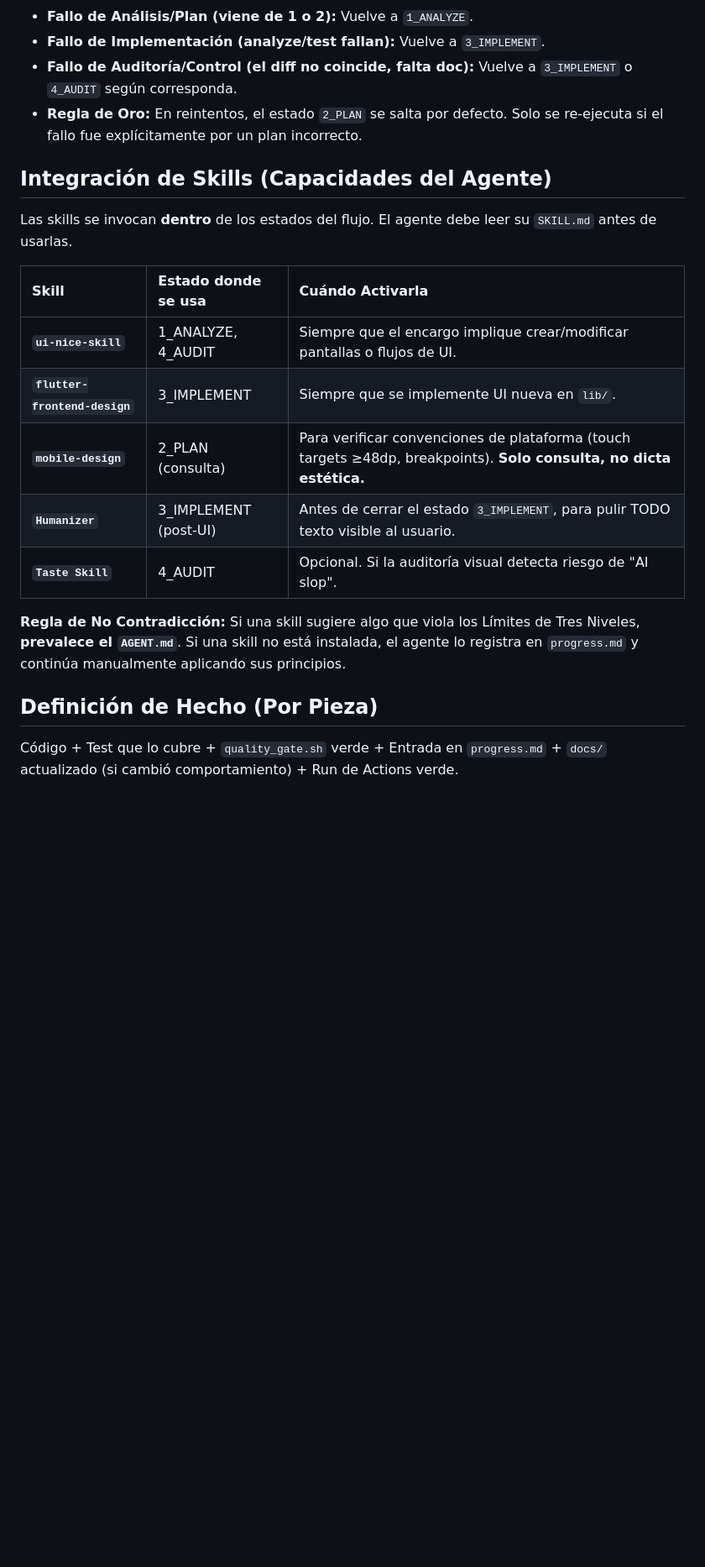
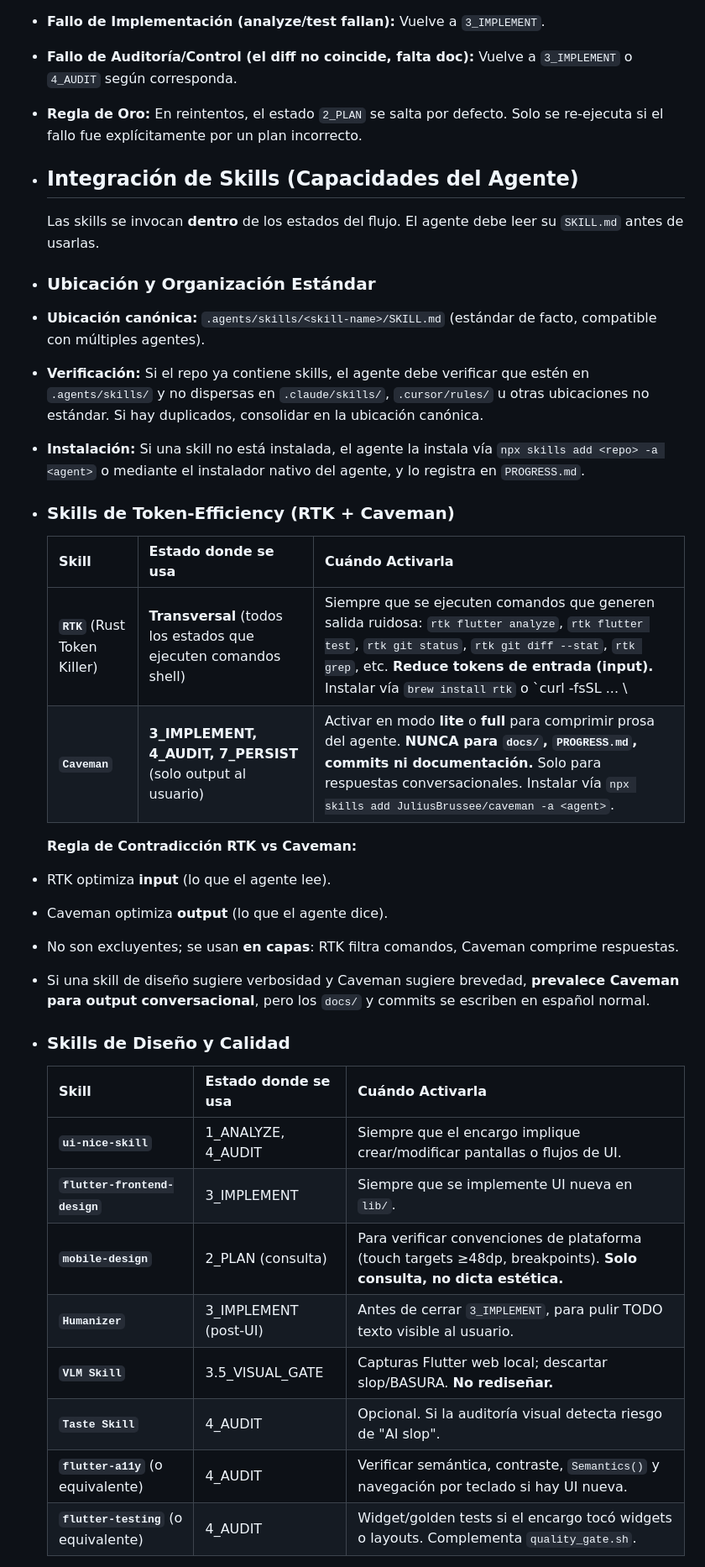
Before and after one commit to isaac4722/Valora-VE, a Markdown page: AGENT.md, the part around one of its changes. Shown at 84% size. Drawn GitHub-style; blank space fills up the shorter version.

```diff
--- a/AGENT.md
+++ b/AGENT.md
@@ -62,20 +64,35 @@ Cuando el flujo llega a `6_RETRY`, el agente **no vuelve ciegamente al paso 1**.
 - **Fallo de Implementación (analyze/test fallan):** Vuelve a `3_IMPLEMENT`.
 - **Fallo de Auditoría/Control (el diff no coincide, falta doc):** Vuelve a `3_IMPLEMENT` o `4_AUDIT` según corresponda.
 - **Regla de Oro:** En reintentos, el estado `2_PLAN` se salta por defecto. Solo se re-ejecuta si el fallo fue explícitamente por un plan incorrecto.
+- ## Integración de Skills (Capacidades del Agente)
 
-## Integración de Skills (Capacidades del Agente)
-Las skills se invocan **dentro** de los estados del flujo. El agente debe leer su `SKILL.md` antes de usarlas.
+  Las skills se invocan **dentro** de los estados del flujo. El agente debe leer su `SKILL.md` antes de usarlas.
+- ### Ubicación y Organización Estándar
+- **Ubicación canónica:** `.agents/skills/<skill-name>/SKILL.md` (estándar de facto, compatible con múltiples agentes).
+- **Verificación:** Si el repo ya contiene skills, el agente debe verificar que estén en `.agents/skills/` y no dispersas en `.claude/skills/`, `.cursor/rules/` u otras ubicaciones no estándar. Si hay duplicados, consolidar en la ubicación canónica.
+- **Instalación:** Si una skill no está instalada, el agente la instala vía `npx skills add <repo> -a <agent>` o mediante el instalador nativo del agente, y lo registra en `PROGRESS.md`.
+- ### Skills de Token-Efficiency (RTK + Caveman)
 
-| Skill | Estado donde se usa | Cuándo Activarla |
-| :--- | :--- | :--- |
-| **`ui-nice-skill`** | 1_ANALYZE, 4_AUDIT | Siempre que el encargo implique crear/modificar pantallas o flujos de UI. |
-| **`flutter-frontend-design`** | 3_IMPLEMENT | Siempre que se implemente UI nueva en `lib/`. |
-| **`mobile-design`** | 2_PLAN (consulta) | Para verificar convenciones de plataforma (touch targets ≥48dp, breakpoints). **Solo consulta, no dicta estética.** |
-| **`Humanizer`** | 3_IMPLEMENT (post-UI) | Antes de cerrar el estado `3_IMPLEMENT`, para pulir TODO texto visible al usuario. |
-| **`Taste Skill`** | 4_AUDIT | Opcional. Si la auditoría visual detecta riesgo de "AI slop". |
+  | Skill | Estado donde se usa | Cuándo Activarla |
+  |---|---|---|
+  | **`RTK`** (Rust Token Killer) | **Transversal** (todos los estados que ejecuten comandos shell) | Siempre que se ejecuten comandos que generen salida ruidosa: `rtk flutter analyze`, `rtk flutter test`, `rtk git status`, `rtk git diff --stat`, `rtk grep`, etc. **Reduce tokens de entrada (input).** Instalar vía `brew install rtk` o `curl -fsSL ... \ | sh`, luego `rtk init -g` para wire con el agente. |
+  | **`Caveman`** | **3_IMPLEMENT, 4_AUDIT, 7_PERSIST** (solo output al usuario) | Activar en modo **lite** o **full** para comprimir prosa del agente. **NUNCA para `docs/`, `PROGRESS.md`, commits ni documentación.** Solo para respuestas conversacionales. Instalar vía `npx skills add JuliusBrussee/caveman -a <agent>`. |
 
-**Regla de No Contradicción:** Si una skill sugiere algo que viola los Límites de Tres Niveles, **prevalece el `AGENT.md`**. Si una skill no está instalada, el agente lo registra en `progress.md` y continúa manualmente aplicando sus principios.
+  **Regla de Contradicción RTK vs Caveman:**
+- RTK optimiza **input** (lo que el agente lee).
+- Caveman optimiza **output** (lo que el agente dice).
+- No son excluyentes; se usan **en capas**: RTK filtra comandos, Caveman comprime respuestas.
+- Si una skill de diseño sugiere verbosidad y Caveman sugiere brevedad, **prevalece Caveman para output conversacional**, pero los `docs/` y commits se escriben en español normal.
+- ### Skills de Diseño y Calidad
 
-## Definición de Hecho (Por Pieza)
-Código + Test que lo cubre + `quality_gate.sh` verde + Entrada en `progress.md` + `docs/` actualizado (si cambió comportamiento) + Run de Actions verde.
+  | Skill | Estado donde se usa | Cuándo Activarla |
+  |---|---|---|
+  | **`ui-nice-skill`** | 1_ANALYZE, 4_AUDIT | Siempre que el encargo implique crear/modificar pantallas o flujos de UI. |
+  | **`flutter-frontend-design`** | 3_IMPLEMENT | Siempre que se implemente UI nueva en `lib/`. |
+  | **`mobile-design`** | 2_PLAN (consulta) | Para verificar convenciones de plataforma (touch targets ≥48dp, breakpoints). **Solo consulta, no dicta estética.** |
+  | **`Humanizer`** | 3_IMPLEMENT (post-UI) | Antes de cerrar `3_IMPLEMENT`, para pulir TODO texto visible al usuario. |
+  | **`VLM Skill`** | 3.5_VISUAL_GATE | Capturas Flutter web local; descartar slop/BASURA. **No rediseñar.** |
+  | **`Taste Skill`** | 4_AUDIT | Opcional. Si la auditoría visual detecta riesgo de "AI slop". |
+  | **`flutter-a11y`** (o equivalente) | 4_AUDIT | Verificar semántica, contraste, `Semantics()` y navegación por teclado si hay UI nueva. |
+  | **`flutter-testing`** (o equivalente) | 4_AUDIT | Widget/golden tests si el encargo tocó widgets o layouts. Complementa `quality_gate.sh`. |
 
```
Also changed, not shown: other parts of AGENT.md (+65 -58 lines).
